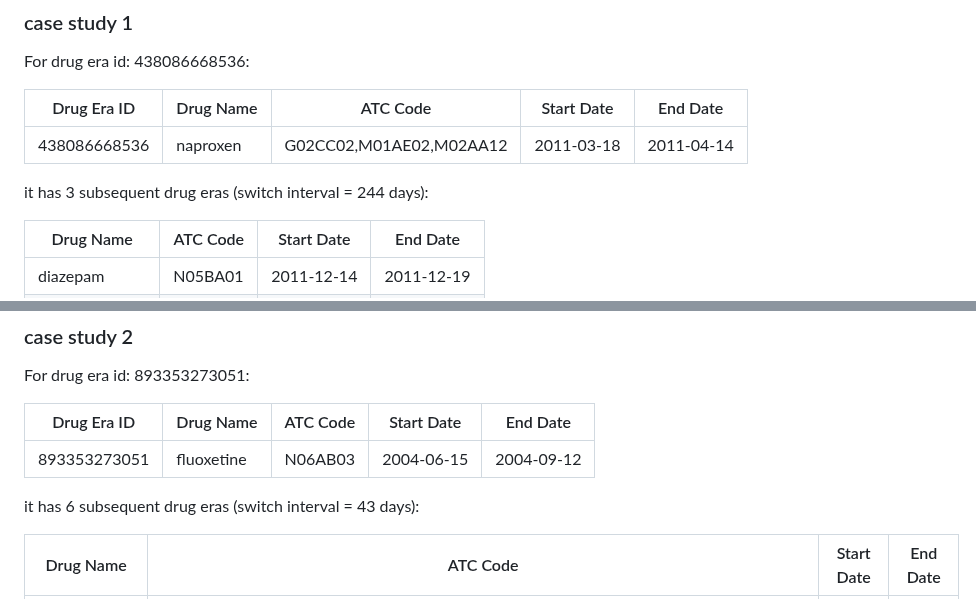
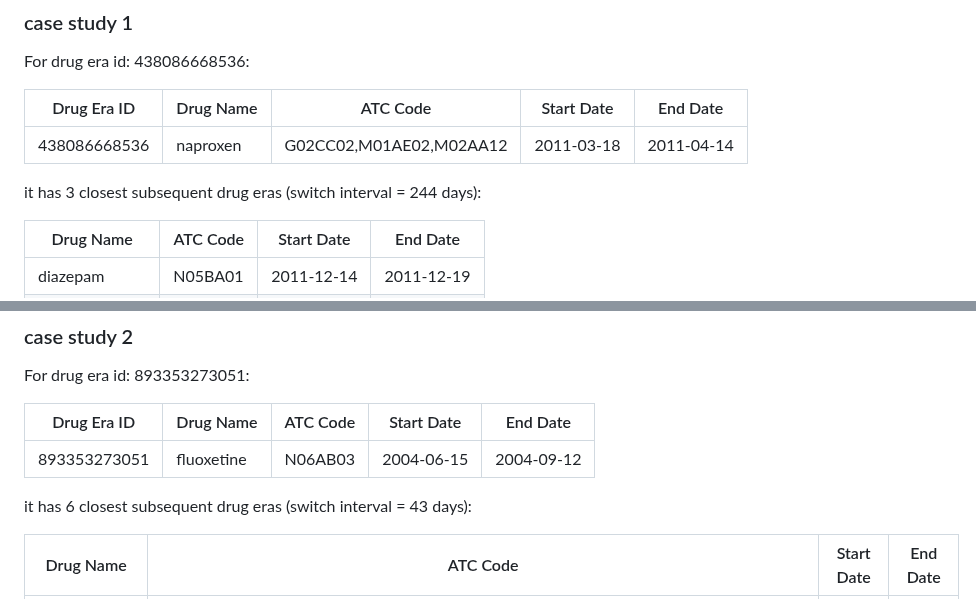
Before and after one commit to spicadust/Project_PerMed, a Markdown page: notebooks/pattern/XS_drug_switch_prep.md, 2 parts joined by grey strips. Drawn GitHub-style.

Commit message:
Revise summary

```diff
--- a/notebooks/pattern/XS_drug_switch_prep.md
+++ b/notebooks/pattern/XS_drug_switch_prep.md
@@ -51,7 +51,7 @@ For drug era id: 438086668536:
 |-------------|------------|-----------|------------|-----------|
 |438086668536 | naproxen | G02CC02,M01AE02,M02AA12 | 2011-03-18 | 2011-04-14 |
 
-it has 3 subsequent drug eras (switch interval = 244 days):
+it has 3 closest subsequent drug eras (switch interval = 244 days):
 
 | Drug Name | ATC Code | Start Date | End Date |
 |-----------|-----------|------------|-----------|
@@ -69,7 +69,7 @@ For drug era id: 893353273051:
 |---------------|------------|----------|------------|------------|
 | 893353273051  | fluoxetine | N06AB03  | 2004-06-15 | 2004-09-12 |
 
-it has 6 subsequent drug eras (switch interval = 43 days):
+it has 6 closest subsequent drug eras (switch interval = 43 days):
 
 | Drug Name | ATC Code | Start Date | End Date |
 |-----------|----------|------------|-----------|
```
